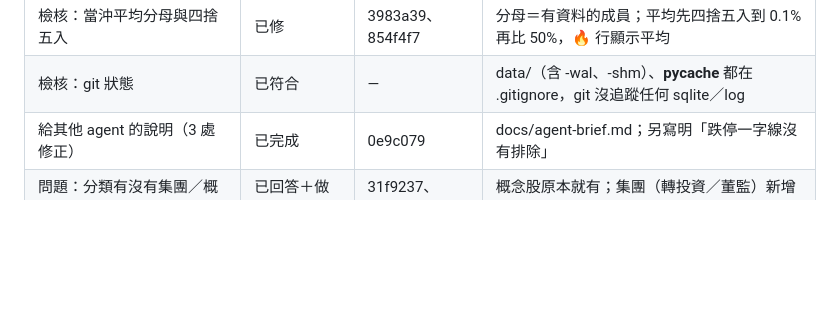
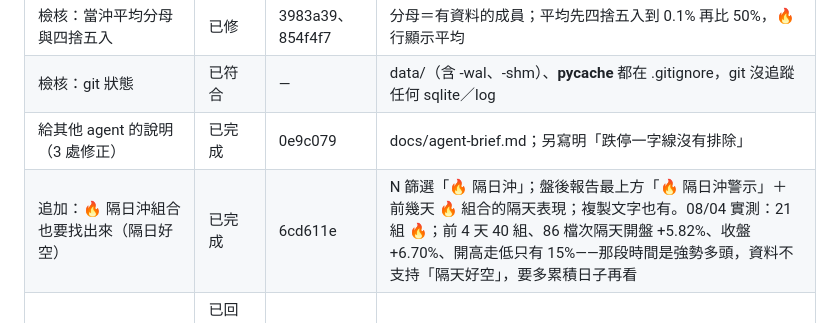
Before and after one commit to jaylooloomi/MoneyTide, a Markdown page: .agent-pipeline/result.md, the part around the change. GitHub-like rendering; blank space fills up the shorter version.

Commit message:
docs(night-shift): result — 🔥 隔日沖

```diff
--- a/.agent-pipeline/result.md
+++ b/.agent-pipeline/result.md
@@ -10,6 +10,7 @@
 | 檢核：當沖平均分母與四捨五入 | 已修 | 3983a39、854f4f7 | 分母＝有資料的成員；平均先四捨五入到 0.1% 再比 50%，🔥 行顯示平均 |
 | 檢核：git 狀態 | 已符合 | — | data/（含 -wal、-shm）、__pycache__ 都在 .gitignore，git 沒追蹤任何 sqlite／log |
 | 給其他 agent 的說明（3 處修正） | 已完成 | 0e9c079 | docs/agent-brief.md；另寫明「跌停一字線沒有排除」 |
+| 追加：🔥 隔日沖組合也要找出來（隔日好空） | 已完成 | 6cd611e | N 篩選「🔥 隔日沖」；盤後報告最上方「🔥 隔日沖警示」＋前幾天 🔥 組合的隔天表現；複製文字也有。08/04 實測：21 組 🔥；前 4 天 40 組、86 檔次隔天開盤 +5.82%、收盤 +6.70%、開高走低只有 15%——那段時間是強勢多頭，資料不支持「隔天好空」，要多累積日子再看 |
 | 問題：分類有沒有集團／概念股／轉投資 | 已回答＋做成加分項 08 | 31f9237、d0ae4ae | 概念股原本就有；集團（轉投資／董監）新增為分類 |
 
 ## 加分項（每行一個，可獨立 revert）
```
